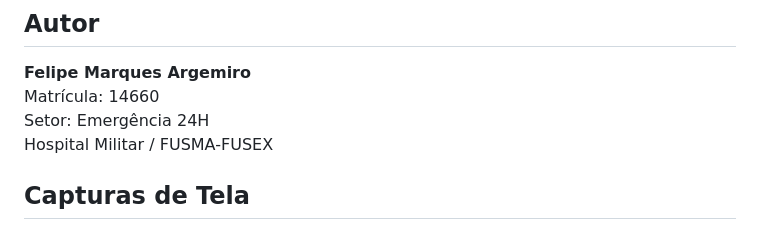
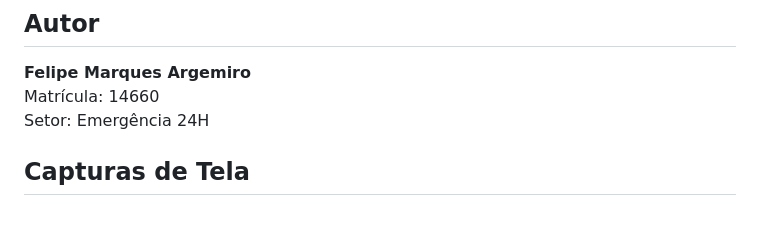
Before and after one commit to felipemarquesx/Termos-24H, a Markdown page: README.md, the part around the change. GitHub-like rendering.

Commit message:
docs(readme): ajustes menores no README.md"

```diff
--- a/README.md
+++ b/README.md
@@ -69,7 +69,6 @@ termos-24h/
 **Felipe Marques Argemiro**
 Matrícula: 14660
 Setor: Emergência 24H
-Hospital Militar / FUSMA-FUSEX
 ## Capturas de Tela
 
 ### Página inicial
```
